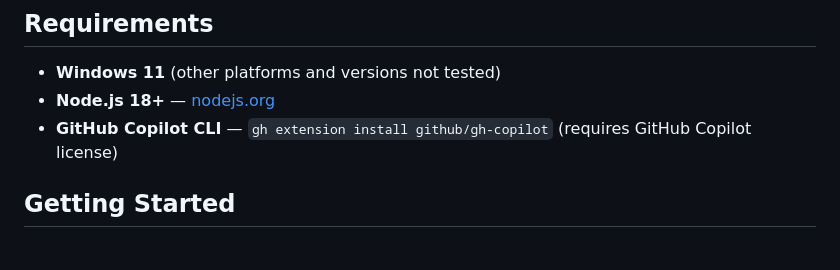
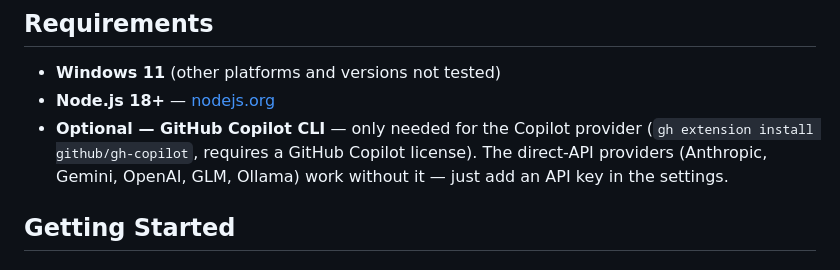
Before and after one commit to JoeJohn1985/agent-desktop, a Markdown page: README.md, the part around the change. Rendered like a GitHub page.

Commit message:
Doku: Copilot CLI als optional kennzeichnen (Direkt-API-Provider ohne CLI nutzbar)
Co-Authored-By: Claude Opus 4.8 <noreply@anthropic.com>

```diff
--- a/README.md
+++ b/README.md
@@ -65,7 +65,7 @@ The app dynamically loads custom agents from `~/.copilot/agents/` (configurable
 
 - **Windows 11** (other platforms and versions not tested)
 - **Node.js 18+** — [nodejs.org](https://nodejs.org/)
-- **GitHub Copilot CLI** — `gh extension install github/gh-copilot` (requires GitHub Copilot license)
+- **Optional — GitHub Copilot CLI** — only needed for the Copilot provider (`gh extension install github/gh-copilot`, requires a GitHub Copilot license). The direct-API providers (Anthropic, Gemini, OpenAI, GLM, Ollama) work without it — just add an API key in the settings.
 
 ## Getting Started
 
```
